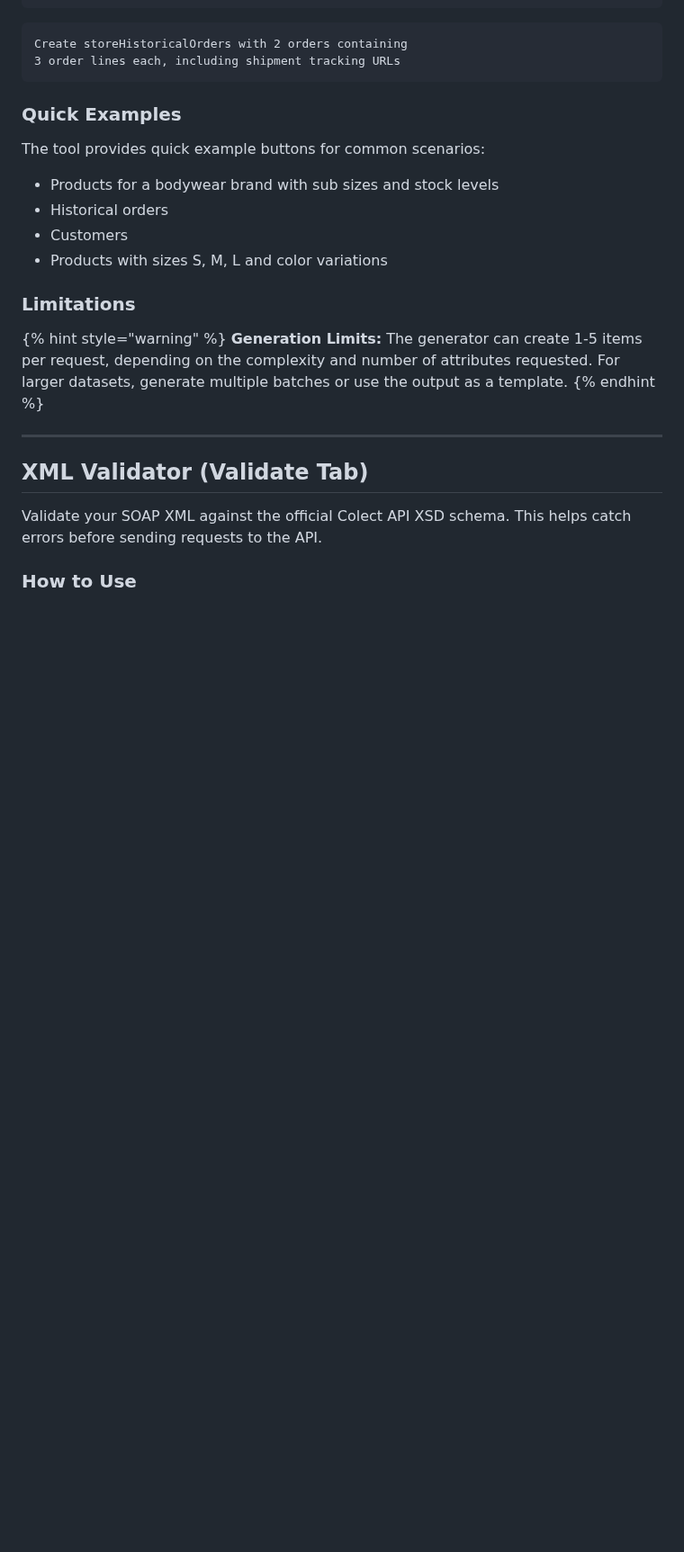
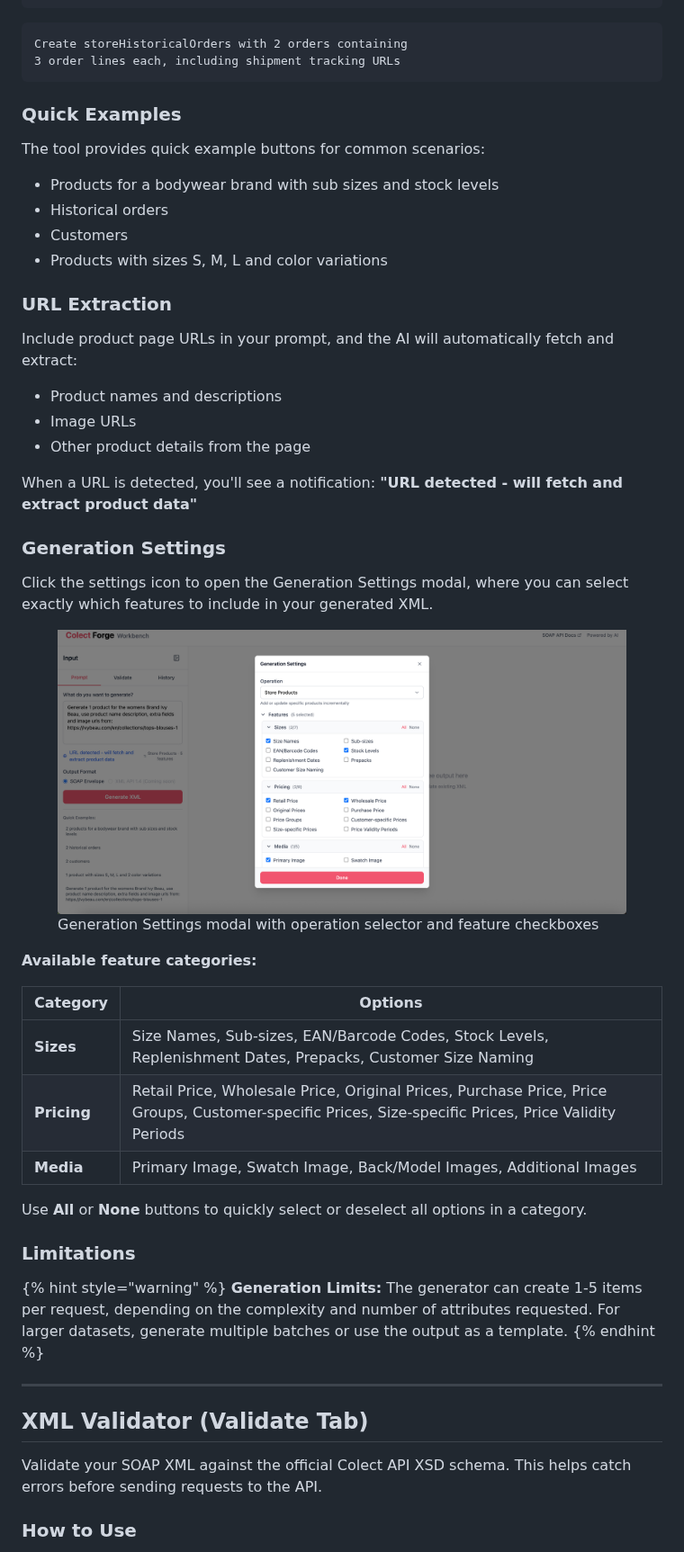
Before and after one commit to scienced/colect-soap-api-docs, a Markdown page: getting-started/data-forge.md, the part around one of its changes. Shown at 90% size. Drawn GitHub-style; pictures changed too: .gitbook/assets/colect-data-forge-generation-settings.jpg (added); blank space fills up the shorter version.

Commit message:
updated forge docs

```diff
--- a/getting-started/data-forge.md
+++ b/getting-started/data-forge.md
@@ -65,6 +69,31 @@ The tool provides quick example buttons for common scenarios:
 - Historical orders
 - Customers
 - Products with sizes S, M, L and color variations
+
+### URL Extraction
+
+Include product page URLs in your prompt, and the AI will automatically fetch and extract:
+- Product names and descriptions
+- Image URLs
+- Other product details from the page
+
+When a URL is detected, you'll see a notification: **"URL detected - will fetch and extract product data"**
+
+### Generation Settings
+
+Click the settings icon to open the Generation Settings modal, where you can select exactly which features to include in your generated XML.
+
+<figure><img src="../.gitbook/assets/colect-data-forge-generation-settings.jpg" alt="Generation Settings modal showing feature selection"><figcaption>Generation Settings modal with operation selector and feature checkboxes</figcaption></figure>
+
+**Available feature categories:**
+
+| Category | Options |
+|----------|---------|
+| **Sizes** | Size Names, Sub-sizes, EAN/Barcode Codes, Stock Levels, Replenishment Dates, Prepacks, Customer Size Naming |
+| **Pricing** | Retail Price, Wholesale Price, Original Prices, Purchase Price, Price Groups, Customer-specific Prices, Size-specific Prices, Price Validity Periods |
+| **Media** | Primary Image, Swatch Image, Back/Model Images, Additional Images |
+
+Use **All** or **None** buttons to quickly select or deselect all options in a category.
 
 ### Limitations
 
```
Also changed, not shown: other parts of getting-started/data-forge.md (+52 -25 lines), 2 other files.
